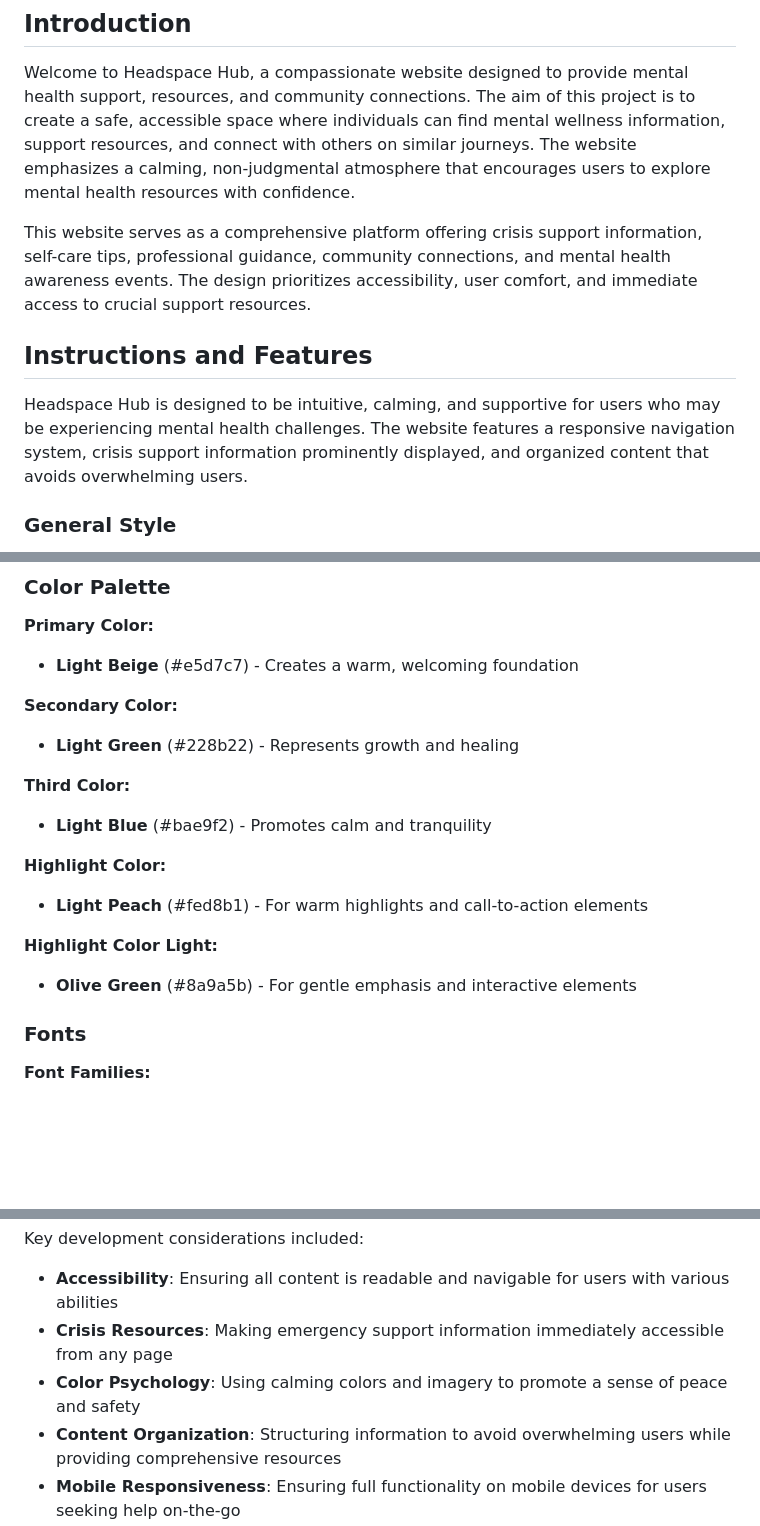
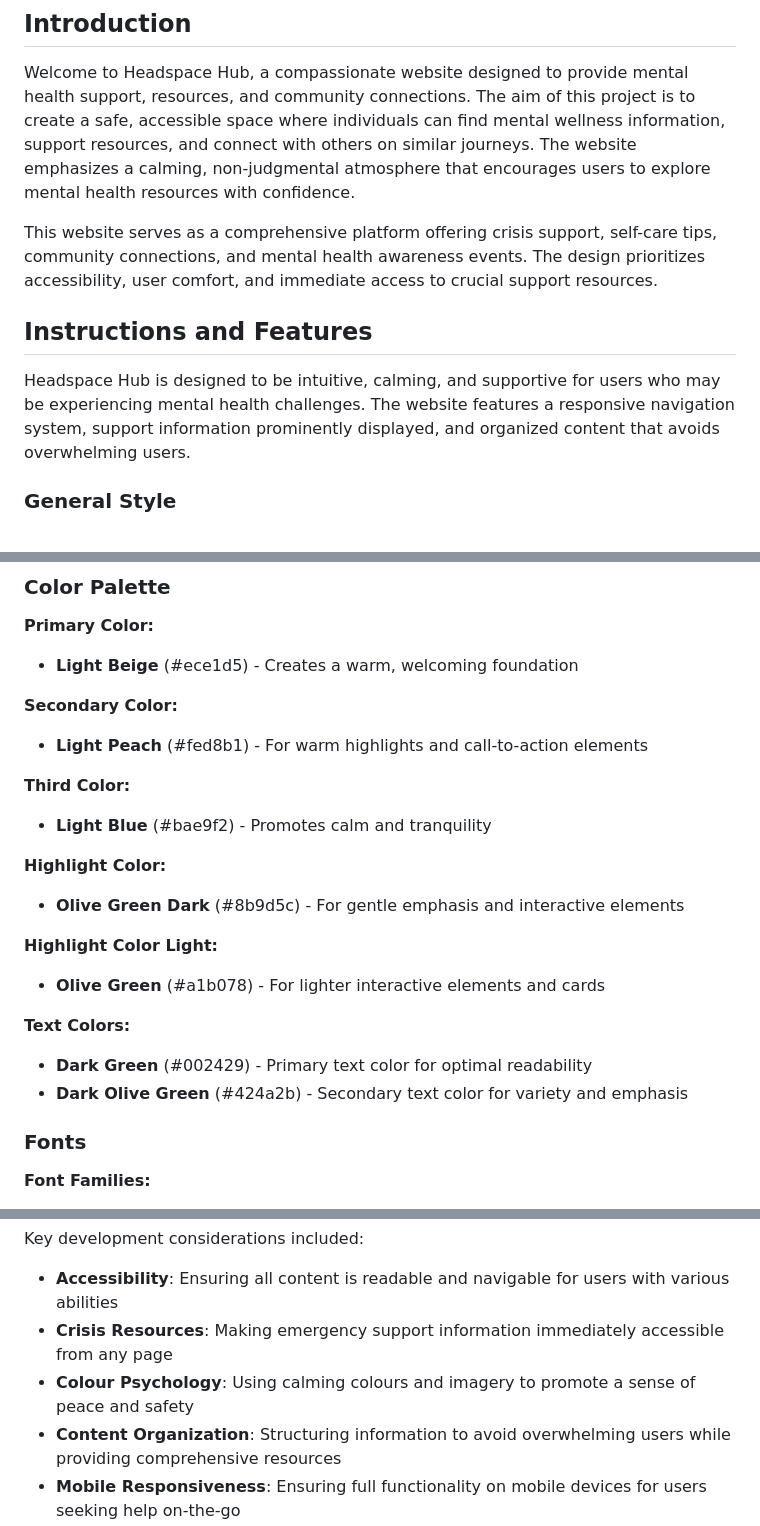
Before and after one commit to Lake110/headspacehub, a Markdown page: README.md, 3 parts joined by grey strips. Rendered like a GitHub page; blank space fills up the shorter version.

```diff
--- a/README.md
+++ b/README.md
@@ -26,13 +26,13 @@
 
 Welcome to Headspace Hub, a compassionate website designed to provide mental health support, resources, and community connections. The aim of this project is to create a safe, accessible space where individuals can find mental wellness information, support resources, and connect with others on similar journeys. The website emphasizes a calming, non-judgmental atmosphere that encourages users to explore mental health resources with confidence.
 
-This website serves as a comprehensive platform offering crisis support information, self-care tips, professional guidance, community connections, and mental health awareness events. The design prioritizes accessibility, user comfort, and immediate access to crucial support resources.
+This website serves as a comprehensive platform offering crisis support, self-care tips, community connections, and mental health awareness events. The design prioritizes accessibility, user comfort, and immediate access to crucial support resources.
 
 <a id="instructions"></a>
 
 ## Instructions and Features
 
-Headspace Hub is designed to be intuitive, calming, and supportive for users who may be experiencing mental health challenges. The website features a responsive navigation system, crisis support information prominently displayed, and organized content that avoids overwhelming users.
+Headspace Hub is designed to be intuitive, calming, and supportive for users who may be experiencing mental health challenges. The website features a responsive navigation system, support information prominently displayed, and organized content that avoids overwhelming users.
 
 ### General Style
 
@@ -105,19 +105,23 @@ The overall design theme draws inspiration from peaceful, natural environments t
 ### Color Palette
 
 **Primary Color:**
-- **Light Beige** (#e5d7c7) - Creates a warm, welcoming foundation
+- **Light Beige** (#ece1d5) - Creates a warm, welcoming foundation
 
 **Secondary Color:**
-- **Light Green** (#228b22) - Represents growth and healing
+- **Light Peach** (#fed8b1) - For warm highlights and call-to-action elements
 
 **Third Color:**
 - **Light Blue** (#bae9f2) - Promotes calm and tranquility
 
 **Highlight Color:**
-- **Light Peach** (#fed8b1) - For warm highlights and call-to-action elements
+- **Olive Green Dark** (#8b9d5c) - For gentle emphasis and interactive elements
 
 **Highlight Color Light:**
-- **Olive Green** (#8a9a5b) - For gentle emphasis and interactive elements
+- **Olive Green** (#a1b078) - For lighter interactive elements and cards
+
+**Text Colors:**
+- **Dark Green** (#002429) - Primary text color for optimal readability
+- **Dark Olive Green** (#424a2b) - Secondary text color for variety and emphasis
 
 ### Fonts
 
@@ -363,7 +368,7 @@ Key development considerations included:
 
 - **Accessibility**: Ensuring all content is readable and navigable for users with various abilities
 - **Crisis Resources**: Making emergency support information immediately accessible from any page
-- **Color Psychology**: Using calming colors and imagery to promote a sense of peace and safety
+- **Colour Psychology**: Using calming colours and imagery to promote a sense of peace and safety
 - **Content Organization**: Structuring information to avoid overwhelming users while providing comprehensive resources
 - **Mobile Responsiveness**: Ensuring full functionality on mobile devices for users seeking help on-the-go
 
```
Also changed, not shown: other parts of README.md (+13 -20 lines), assets/images/Wireframes.png (added).
